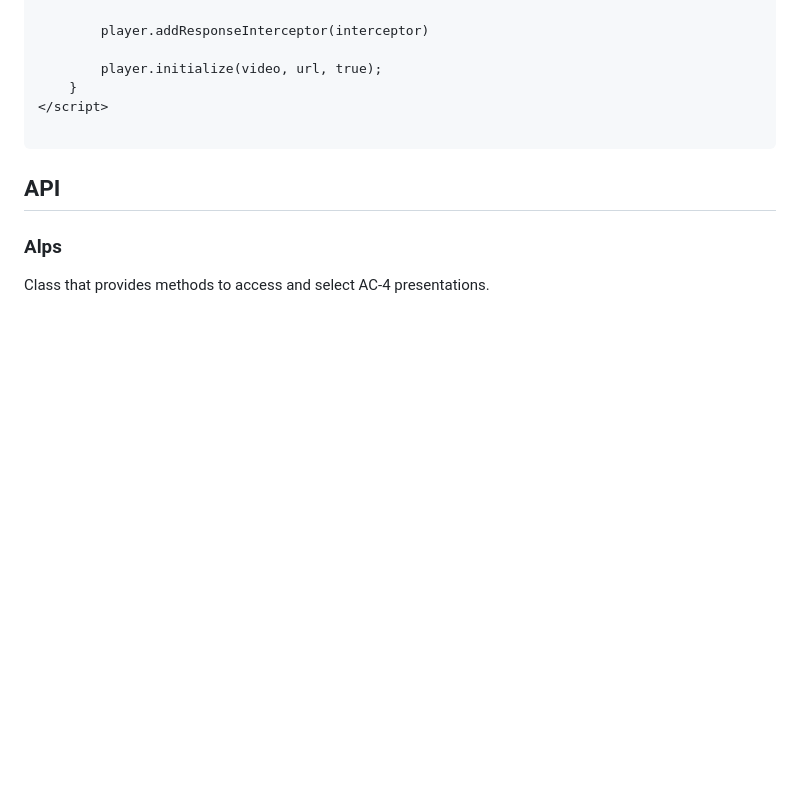
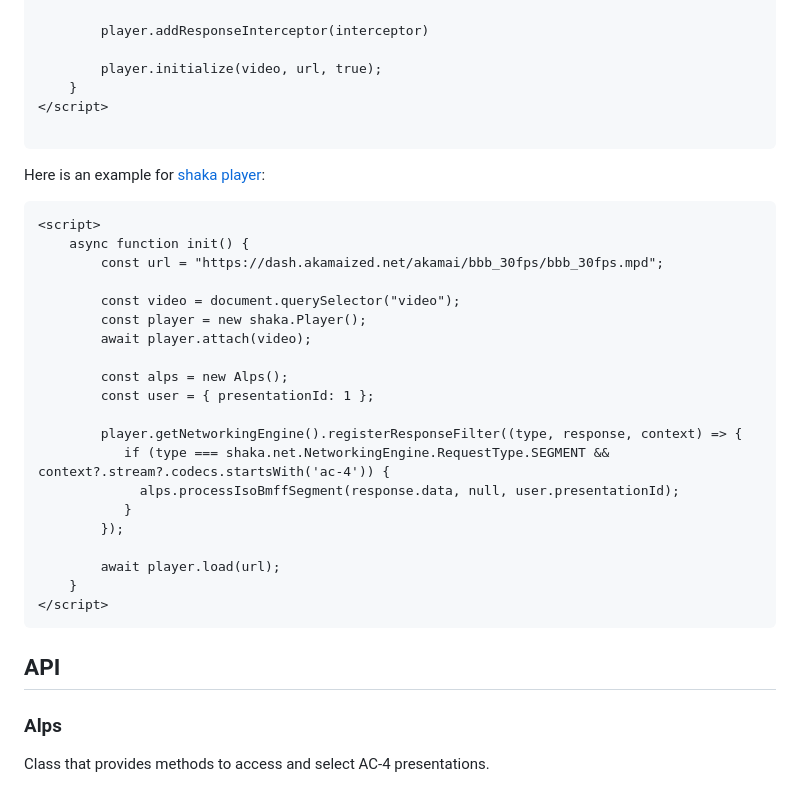
Before and after one commit to DolbyLaboratories/alps-web, a Markdown page: README.md, the part around the change. Drawn GitHub-style; blank space fills up the shorter version.

Commit message:
Add example for shaka player

````diff
--- a/README.md
+++ b/README.md
@@ -96,6 +96,31 @@ And an example using dash.js version 5 player:
 
 ```
 
+Here is an example for [shaka player](https://github.com/shaka-project/shaka-player):
+
+```html
+<script>
+    async function init() {
+        const url = "https://dash.akamaized.net/akamai/bbb_30fps/bbb_30fps.mpd";
+
+        const video = document.querySelector("video");
+        const player = new shaka.Player();
+        await player.attach(video);
+
+        const alps = new Alps();
+        const user = { presentationId: 1 };
+
+        player.getNetworkingEngine().registerResponseFilter((type, response, context) => {
+           if (type === shaka.net.NetworkingEngine.RequestType.SEGMENT && context?.stream?.codecs.startsWith('ac-4')) {
+             alps.processIsoBmffSegment(response.data, null, user.presentationId);
+           }
+        });
+
+        await player.load(url);
+    }
+</script>
+```
+
 ## API
 
 ### Alps
````
